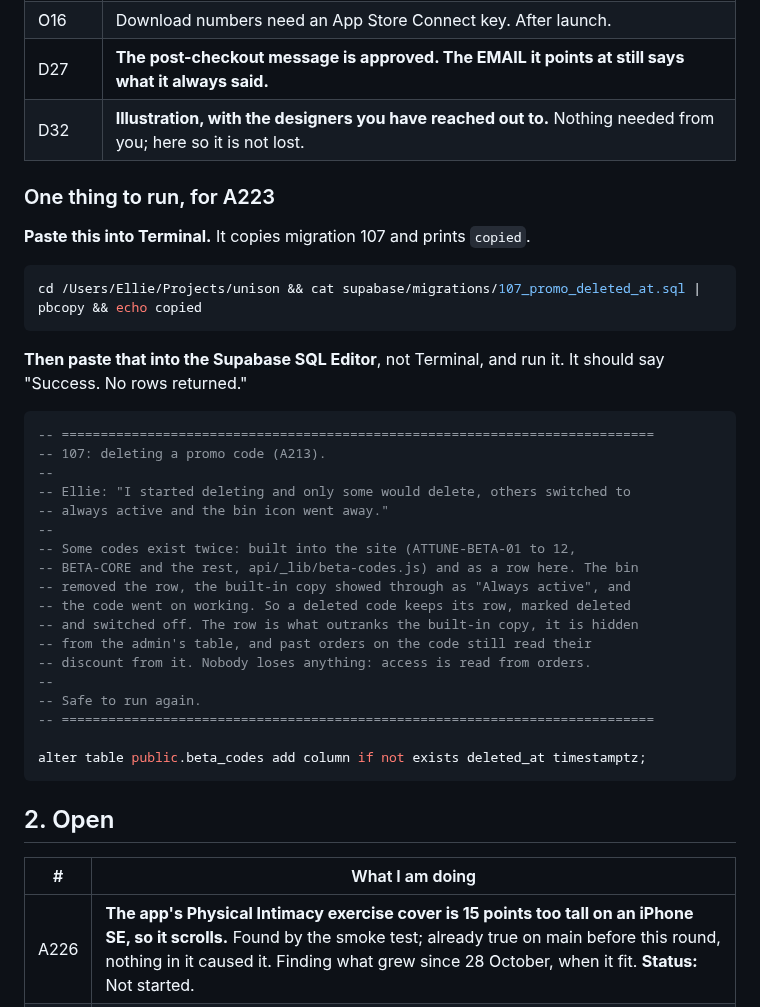
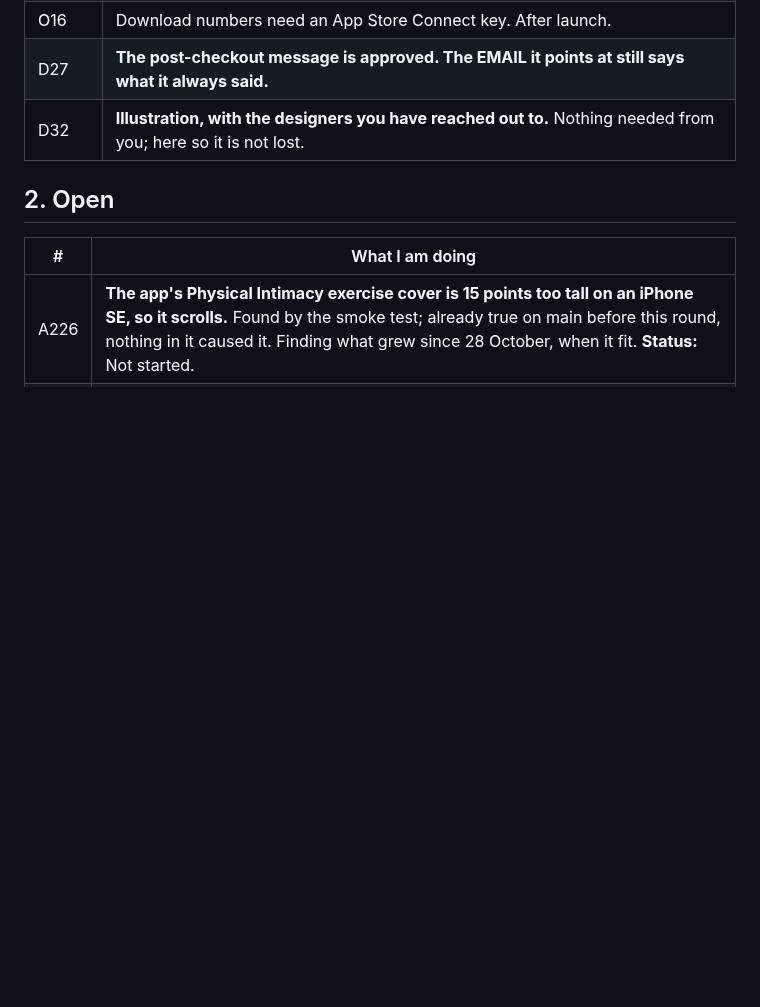
Before and after one commit to ebspencer16-eng/Attune, a Markdown page: TASKS.md, the part around one of its changes. Rendered like a GitHub page; blank space fills up the shorter version.

````diff
--- a/TASKS.md
+++ b/TASKS.md
@@ -21,39 +20,6 @@ Every code block says which window it goes in, above the block.
 | O16 | Download numbers need an App Store Connect key. After launch. |
 | D27 | **The post-checkout message is approved. The EMAIL it points at still says what it always said.** |
 | D32 | **Illustration, with the designers you have reached out to.** Nothing needed from you; here so it is not lost. |
-
-### One thing to run, for A223
-
-**Paste this into Terminal.** It copies migration 107 and prints `copied`.
-
-```bash
-cd /Users/Ellie/Projects/unison && cat supabase/migrations/107_promo_deleted_at.sql | pbcopy && echo copied
-```
-
-**Then paste that into the Supabase SQL Editor**, not Terminal, and run it. It should say "Success. No rows returned."
-
-<!-- SQL 107_promo_deleted_at.sql: written by scripts/build-tasks-sql.mjs. Do not edit. -->
-```sql
--- ============================================================================
--- 107: deleting a promo code (A213).
---
--- Ellie: "I started deleting and only some would delete, others switched to
--- always active and the bin icon went away."
---
--- Some codes exist twice: built into the site (ATTUNE-BETA-01 to 12,
--- BETA-CORE and the rest, api/_lib/beta-codes.js) and as a row here. The bin
--- removed the row, the built-in copy showed through as "Always active", and
--- the code went on working. So a deleted code keeps its row, marked deleted
--- and switched off. The row is what outranks the built-in copy, it is hidden
--- from the admin's table, and past orders on the code still read their
--- discount from it. Nobody loses anything: access is read from orders.
---
--- Safe to run again.
--- ============================================================================
-
-alter table public.beta_codes add column if not exists deleted_at timestamptz;
-```
-<!-- /SQL -->
 
 ## 2. Open
 
````
Also changed, not shown: other parts of TASKS.md (+15 -15 lines).
